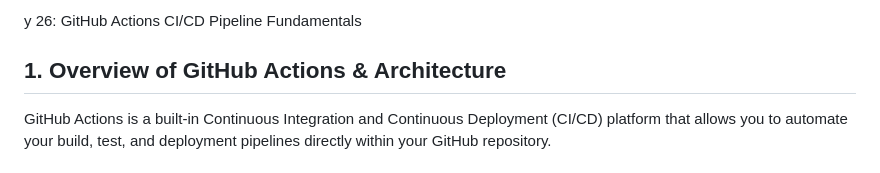
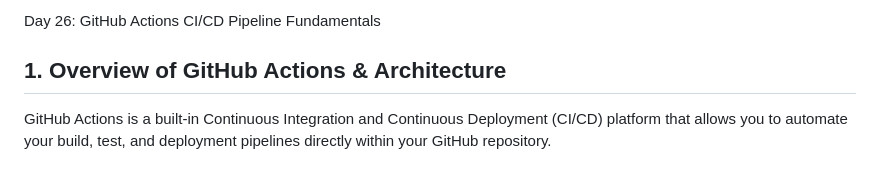
Before and after one commit to NRNagaphanideep/Git_Architecture_and_Basic_Workflow, a Markdown page: Day26_github_actions_CICD_pipeline_fundamentals.md, the part around the change. Rendered like a GitHub page.

```diff
--- a/Day26_github_actions_CICD_pipeline_fundamentals.md
+++ b/Day26_github_actions_CICD_pipeline_fundamentals.md
@@ -1,4 +1,4 @@
-y 26: GitHub Actions CI/CD Pipeline Fundamentals
+Day 26: GitHub Actions CI/CD Pipeline Fundamentals
 
 ## 1. Overview of GitHub Actions & Architecture
 GitHub Actions is a built-in Continuous Integration and Continuous Deployment (CI/CD) platform that allows you to automate your build, test, and deployment pipelines directly within your GitHub repository.
```
